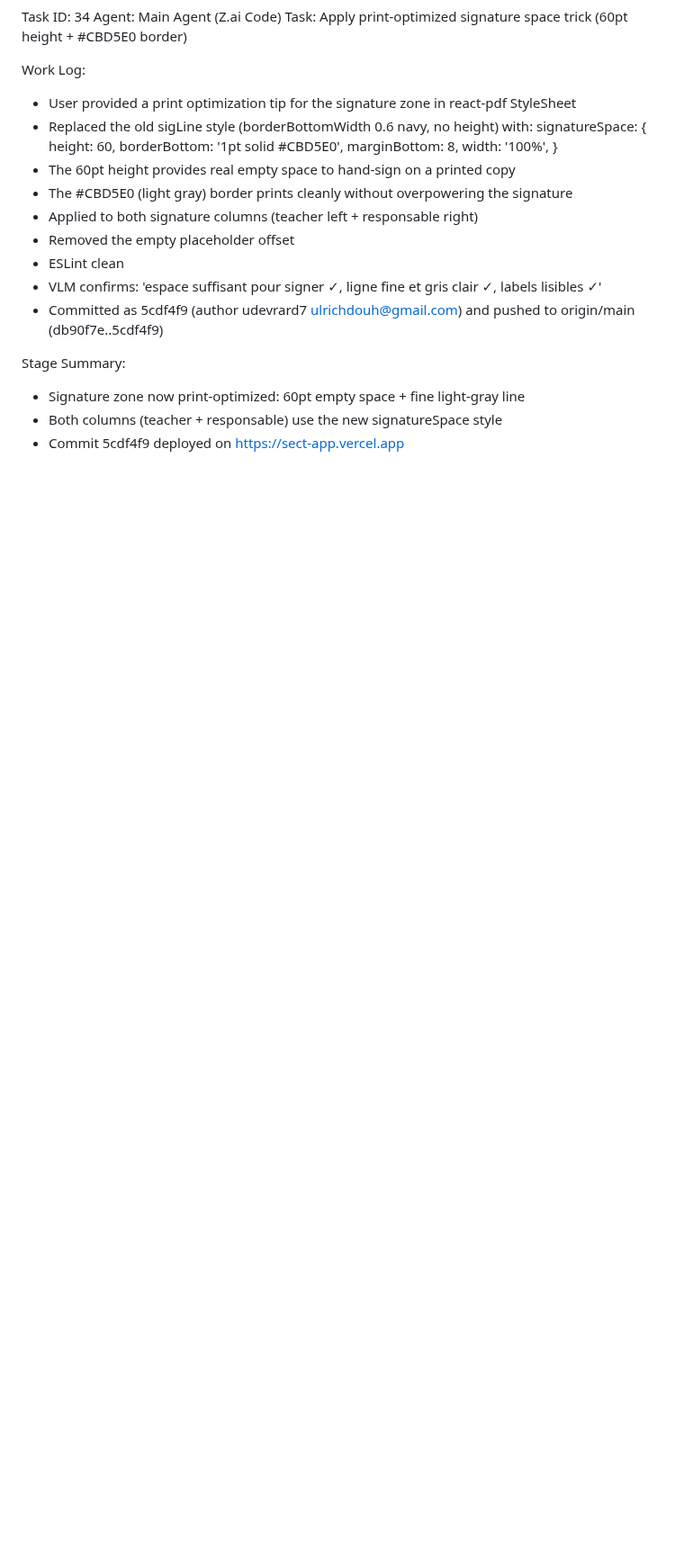
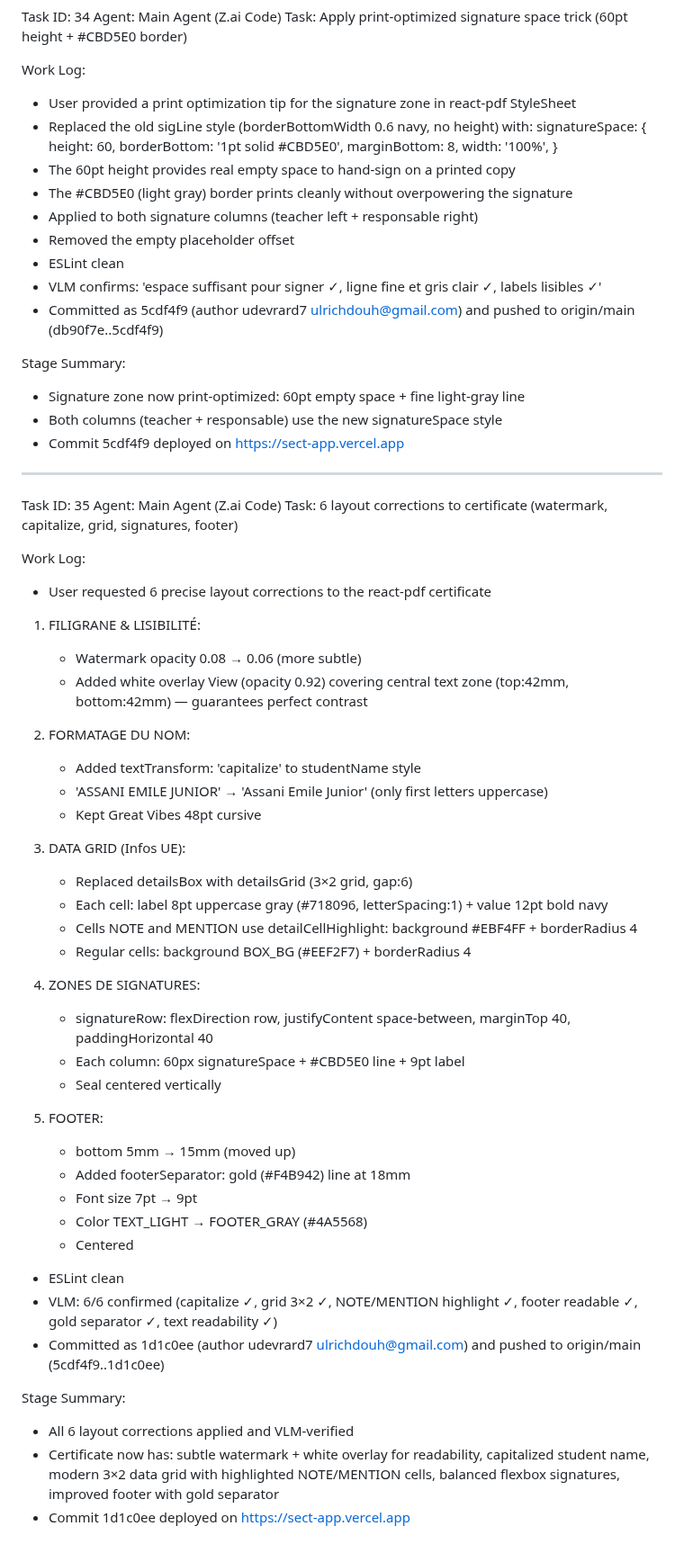
Before and after one commit to udevrard7/SECT, a Markdown page: worklog.md, the part around the change. Shown at 90% size. GitHub-like rendering; blank space fills up the shorter version.

Commit message:
09bfa9c3-af9d-4a8b-8472-d32eafd5467e

```diff
--- a/worklog.md
+++ b/worklog.md
@@ -1099,3 +1099,47 @@ Stage Summary:
 - Signature zone now print-optimized: 60pt empty space + fine light-gray line
 - Both columns (teacher + responsable) use the new signatureSpace style
 - Commit 5cdf4f9 deployed on https://sect-app.vercel.app
+
+---
+Task ID: 35
+Agent: Main Agent (Z.ai Code)
+Task: 6 layout corrections to certificate (watermark, capitalize, grid, signatures, footer)
+
+Work Log:
+- User requested 6 precise layout corrections to the react-pdf certificate
+
+1. FILIGRANE & LISIBILITÉ:
+   - Watermark opacity 0.08 → 0.06 (more subtle)
+   - Added white overlay View (opacity 0.92) covering central text zone (top:42mm, bottom:42mm) — guarantees perfect contrast
+
+2. FORMATAGE DU NOM:
+   - Added textTransform: 'capitalize' to studentName style
+   - 'ASSANI EMILE JUNIOR' → 'Assani Emile Junior' (only first letters uppercase)
+   - Kept Great Vibes 48pt cursive
+
+3. DATA GRID (Infos UE):
+   - Replaced detailsBox with detailsGrid (3×2 grid, gap:6)
+   - Each cell: label 8pt uppercase gray (#718096, letterSpacing:1) + value 12pt bold navy
+   - Cells NOTE and MENTION use detailCellHighlight: background #EBF4FF + borderRadius 4
+   - Regular cells: background BOX_BG (#EEF2F7) + borderRadius 4
+
+4. ZONES DE SIGNATURES:
+   - signatureRow: flexDirection row, justifyContent space-between, marginTop 40, paddingHorizontal 40
+   - Each column: 60px signatureSpace + #CBD5E0 line + 9pt label
+   - Seal centered vertically
+
+5. FOOTER:
+   - bottom 5mm → 15mm (moved up)
+   - Added footerSeparator: gold (#F4B942) line at 18mm
+   - Font size 7pt → 9pt
+   - Color TEXT_LIGHT → FOOTER_GRAY (#4A5568)
+   - Centered
+
+- ESLint clean
+- VLM: 6/6 confirmed (capitalize ✓, grid 3×2 ✓, NOTE/MENTION highlight ✓, footer readable ✓, gold separator ✓, text readability ✓)
+- Committed as 1d1c0ee (author udevrard7 <ulrichdouh@gmail.com>) and pushed to origin/main (5cdf4f9..1d1c0ee)
+
+Stage Summary:
+- All 6 layout corrections applied and VLM-verified
+- Certificate now has: subtle watermark + white overlay for readability, capitalized student name, modern 3×2 data grid with highlighted NOTE/MENTION cells, balanced flexbox signatures, improved footer with gold separator
+- Commit 1d1c0ee deployed on https://sect-app.vercel.app
```
